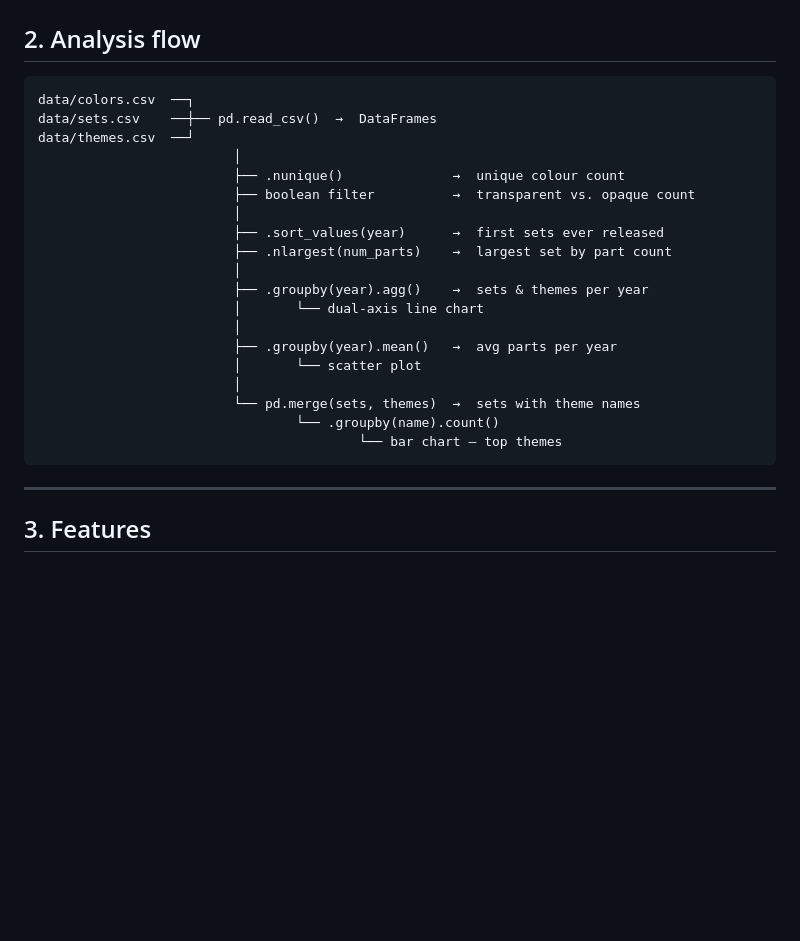
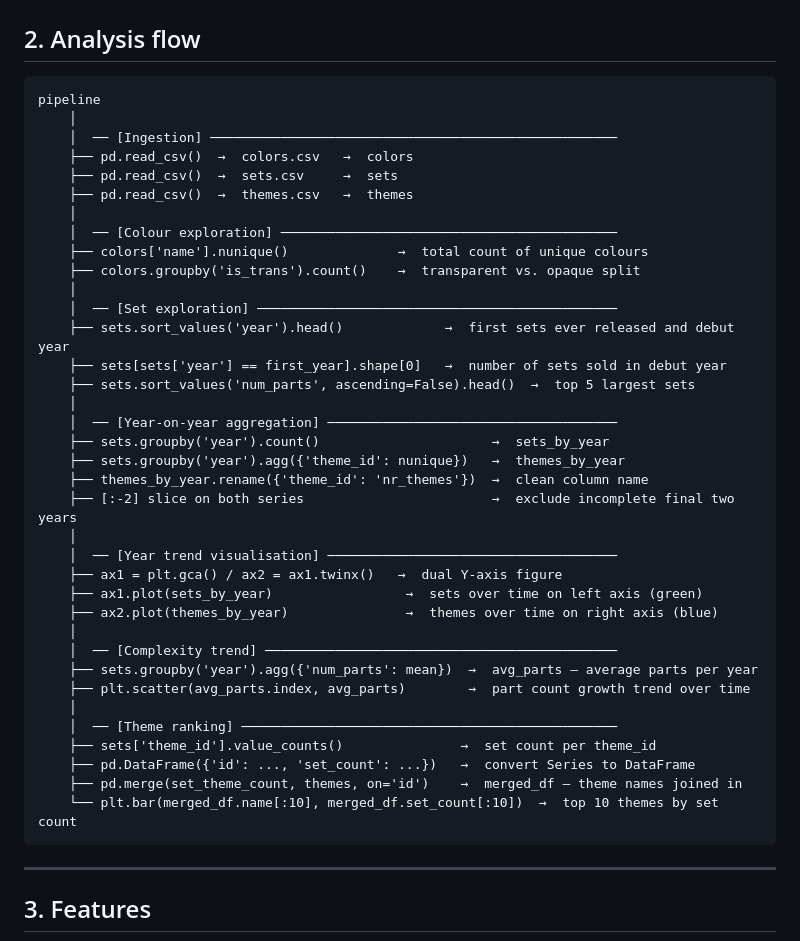
Before and after one commit to xavier-oc-programming/lego-dataset-analysis, a Markdown page: README.md, the part around the change. Rendered like a GitHub page; blank space fills up the shorter version.

Commit message:
docs: rewrite analysis flow as labelled pipeline tree

````diff
--- a/README.md
+++ b/README.md
@@ -41,25 +41,42 @@ The `theory/` notebooks contain annotated lesson explanations for each concept.
 ## 2. Analysis flow
 
 ```
-data/colors.csv  ──┐
-data/sets.csv    ──┼── pd.read_csv()  →  DataFrames
-data/themes.csv  ──┘
-                         │
-                         ├── .nunique()              →  unique colour count
-                         ├── boolean filter          →  transparent vs. opaque count
-                         │
-                         ├── .sort_values(year)      →  first sets ever released
-                         ├── .nlargest(num_parts)    →  largest set by part count
-                         │
-                         ├── .groupby(year).agg()    →  sets & themes per year
-                         │       └── dual-axis line chart
-                         │
-                         ├── .groupby(year).mean()   →  avg parts per year
-                         │       └── scatter plot
-                         │
-                         └── pd.merge(sets, themes)  →  sets with theme names
-                                 └── .groupby(name).count()
-                                         └── bar chart — top themes
+pipeline
+    │
+    │  ── [Ingestion] ────────────────────────────────────────────────────
+    ├── pd.read_csv()  →  colors.csv   →  colors
+    ├── pd.read_csv()  →  sets.csv     →  sets
+    ├── pd.read_csv()  →  themes.csv   →  themes
+    │
+    │  ── [Colour exploration] ───────────────────────────────────────────
+    ├── colors['name'].nunique()              →  total count of unique colours
+    ├── colors.groupby('is_trans').count()    →  transparent vs. opaque split
+    │
+    │  ── [Set exploration] ──────────────────────────────────────────────
+    ├── sets.sort_values('year').head()             →  first sets ever released and debut year
+    ├── sets[sets['year'] == first_year].shape[0]   →  number of sets sold in debut year
+    ├── sets.sort_values('num_parts', ascending=False).head()  →  top 5 largest sets
+    │
+    │  ── [Year-on-year aggregation] ─────────────────────────────────────
+    ├── sets.groupby('year').count()                      →  sets_by_year
+    ├── sets.groupby('year').agg({'theme_id': nunique})   →  themes_by_year
+    ├── themes_by_year.rename({'theme_id': 'nr_themes'})  →  clean column name
+    ├── [:-2] slice on both series                        →  exclude incomplete final two years
+    │
+    │  ── [Year trend visualisation] ─────────────────────────────────────
+    ├── ax1 = plt.gca() / ax2 = ax1.twinx()   →  dual Y-axis figure
+    ├── ax1.plot(sets_by_year)                 →  sets over time on left axis (green)
+    ├── ax2.plot(themes_by_year)               →  themes over time on right axis (blue)
+    │
+    │  ── [Complexity trend] ─────────────────────────────────────────────
+    ├── sets.groupby('year').agg({'num_parts': mean})  →  avg_parts — average parts per year
+    ├── plt.scatter(avg_parts.index, avg_parts)        →  part count growth trend over time
+    │
+    │  ── [Theme ranking] ────────────────────────────────────────────────
+    ├── sets['theme_id'].value_counts()               →  set count per theme_id
+    ├── pd.DataFrame({'id': ..., 'set_count': ...})   →  convert Series to DataFrame
+    ├── pd.merge(set_theme_count, themes, on='id')    →  merged_df — theme names joined in
+    └── plt.bar(merged_df.name[:10], merged_df.set_count[:10])  →  top 10 themes by set count
 ```
 
 ---
````
